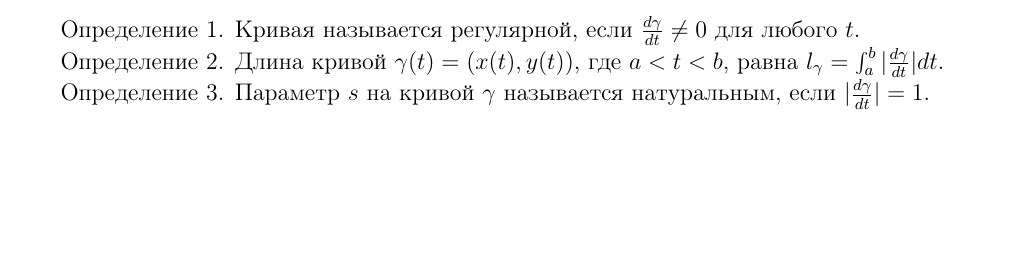
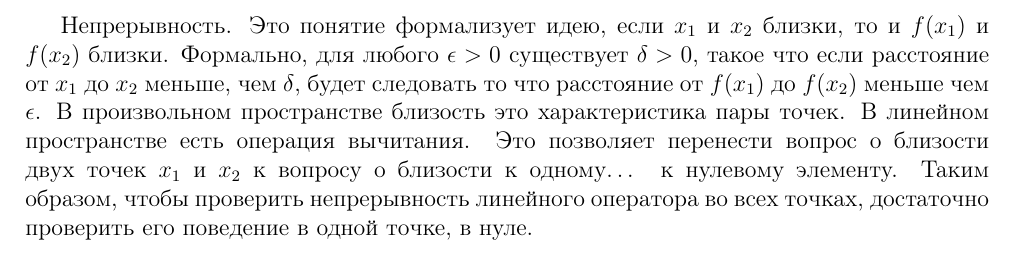
Before and after one commit to seymurk95/course-work-speech2math, a LaTeX document (result.tex): part of the page, cut at the place of the change, the shorter picture padded with empty space. Compiled offline with pdfLaTeX.

Commit message:
Update result.tex with continuity discussion
Replaced definitions of curves with a discussion on continuity in the LaTeX document.

```diff
--- a/result.tex
+++ b/result.tex
@@ -6,9 +6,5 @@
 
 \begin{document}
 
-Определение 1. Кривая называется регулярной, если $\frac{d\gamma}{dt} \neq 0$ для любого $t$.
-
-Определение 2. Длина кривой $\gamma(t) = (x(t), y(t))$, где $a < t < b$, равна $l_{\gamma} = \int_{a}^{b} |\frac{d\gamma}{dt}| dt$.
-
-Определение 3. Параметр $s$ на кривой $\gamma$ называется натуральным, если $|\frac{d\gamma}{dt}| = 1$.
+Непрерывность. Это понятие формализует идею, если $x_1$ и $x_2$ близки, то и $f(x_1)$ и $f(x_2)$ близки. Формально, для любого $\epsilon > 0$ существует $\delta > 0$, такое что если расстояние от $x_1$ до $x_2$ меньше, чем $\delta$, будет следовать то что расстояние от $f(x_1)$ до $f(x_2)$ меньше чем $\epsilon$. В произвольном пространстве близость это характеристика пары точек. В линейном пространстве есть операция вычитания. Это позволяет перенести вопрос о близости двух точек $x_1$ и $x_2$ к вопросу о близости к одному… к нулевому элементу. Таким образом, чтобы проверить непрерывность линейного оператора во всех точках, достаточно проверить его поведение в одной точке, в нуле.
 \end{document}
```
